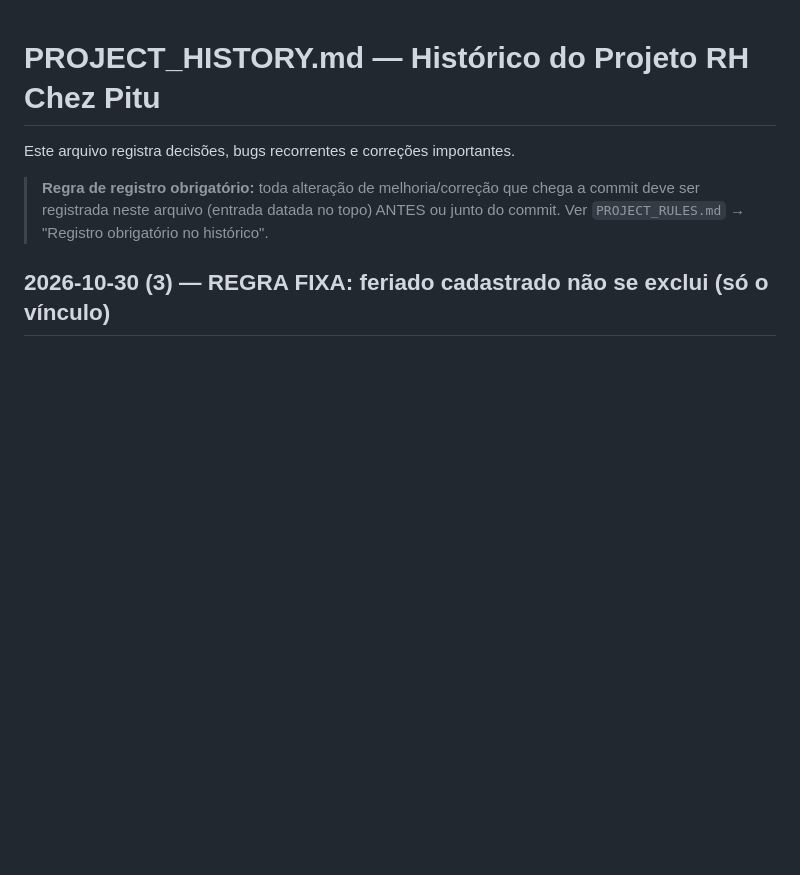
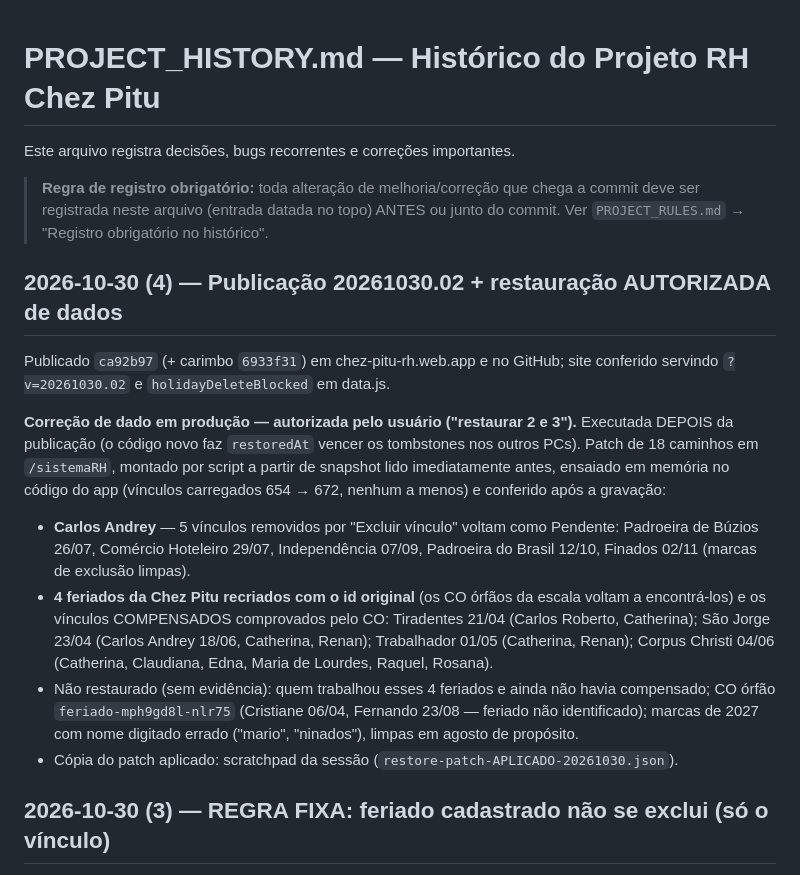
Before and after one commit to lucianocordeirolfc-boop/rh-chezpitu, a Markdown page: PROJECT_HISTORY.md, the part around the change. Rendered like a GitHub page; blank space fills up the shorter version.

Commit message:
docs: publicacao 20261030.02 e restauracao autorizada dos feriados/vinculos da Chez Pitu
Co-Authored-By: Claude Opus 5.5 <noreply@anthropic.com>

```diff
--- a/PROJECT_HISTORY.md
+++ b/PROJECT_HISTORY.md
@@ -6,6 +6,32 @@ Este arquivo registra decisões, bugs recorrentes e correções importantes.
 > chega a commit deve ser registrada neste arquivo (entrada datada no topo)
 > ANTES ou junto do commit. Ver `PROJECT_RULES.md` → "Registro obrigatório no
 > histórico".
+
+## 2026-10-30 (4) — Publicação 20261030.02 + restauração AUTORIZADA de dados
+
+Publicado `ca92b97` (+ carimbo `6933f31`) em chez-pitu-rh.web.app e no GitHub;
+site conferido servindo `?v=20261030.02` e `holidayDeleteBlocked` em data.js.
+
+**Correção de dado em produção — autorizada pelo usuário ("restaurar 2 e 3").**
+Executada DEPOIS da publicação (o código novo faz `restoredAt` vencer os
+tombstones nos outros PCs). Patch de 18 caminhos em `/sistemaRH`, montado por
+script a partir de snapshot lido imediatamente antes, ensaiado em memória no
+código do app (vínculos carregados 654 → 672, nenhum a menos) e conferido após
+a gravação:
+- **Carlos Andrey** — 5 vínculos removidos por "Excluir vínculo" voltam como
+  Pendente: Padroeira de Búzios 26/07, Comércio Hoteleiro 29/07, Independência
+  07/09, Padroeira do Brasil 12/10, Finados 02/11 (marcas de exclusão limpas).
+- **4 feriados da Chez Pitu recriados com o id original** (os CO órfãos da
+  escala voltam a encontrá-los) e os vínculos COMPENSADOS comprovados pelo CO:
+  Tiradentes 21/04 (Carlos Roberto, Catherina); São Jorge 23/04 (Carlos Andrey
+  18/06, Catherina, Renan); Trabalhador 01/05 (Catherina, Renan); Corpus Christi
+  04/06 (Catherina, Claudiana, Edna, Maria de Lourdes, Raquel, Rosana).
+- Não restaurado (sem evidência): quem trabalhou esses 4 feriados e ainda não
+  havia compensado; CO órfão `feriado-mph9gd8l-nlr75` (Cristiane 06/04,
+  Fernando 23/08 — feriado não identificado); marcas de 2027 com nome digitado
+  errado ("mario", "ninados"), limpas em agosto de propósito.
+- Cópia do patch aplicado: scratchpad da sessão
+  (`restore-patch-APLICADO-20261030.json`).
 
 ## 2026-10-30 (3) — REGRA FIXA: feriado cadastrado não se exclui (só o vínculo)
 
```
